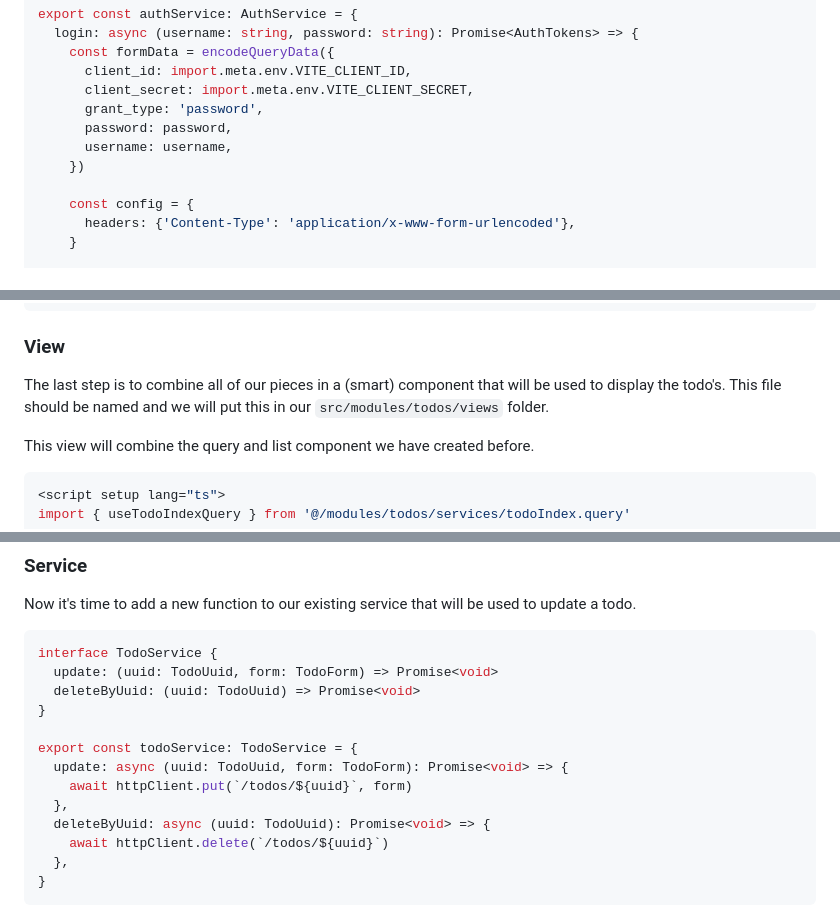
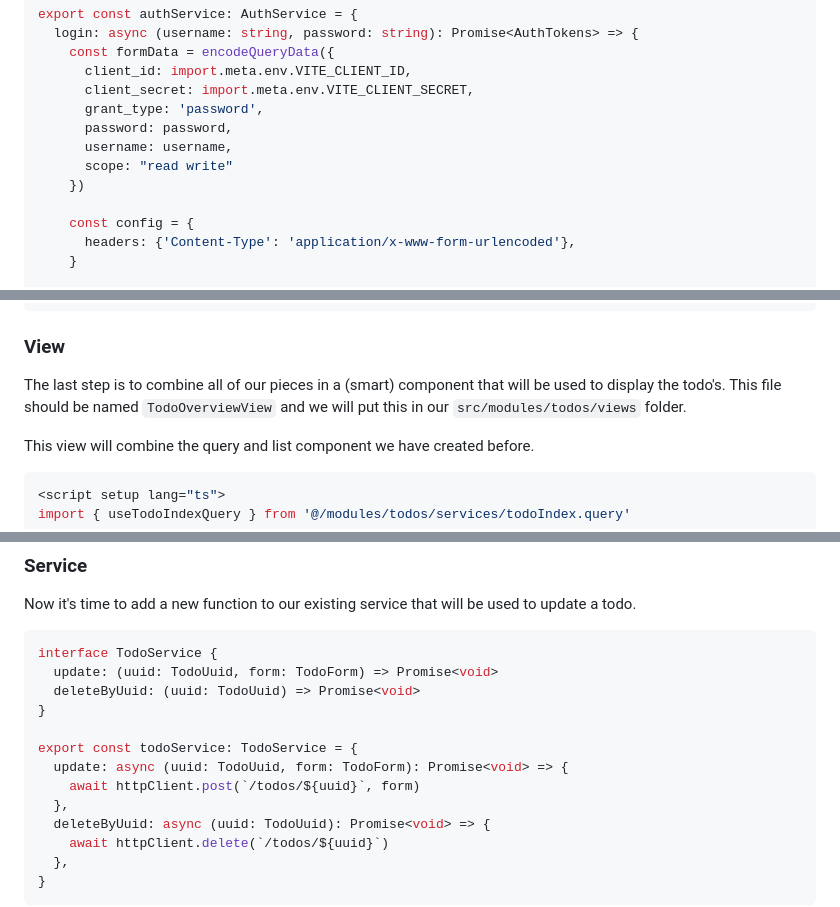
Before and after one commit to wisemen-digital/web-onboarding-codelab, a Markdown page: index.md, 3 parts joined by grey strips. Rendered like a GitHub page.

````diff
--- a/index.md
+++ b/index.md
@@ -602,6 +602,7 @@ export const authService: AuthService = {
       grant_type: 'password',
       password: password,
       username: username,
+      scope: "read write"
     })
 
     const config = {
@@ -891,7 +892,7 @@ const props = defineProps<{
 ### View
 
 The last step is to combine all of our pieces in a (smart) component that will be used to display the todo's.
-This file should be named and we will put this in our `src/modules/todos/views` folder.
+This file should be named `TodoOverviewView` and we will put this in our `src/modules/todos/views` folder.
 
 This view will combine the query and list component we have created before.
 ```vue
@@ -1094,7 +1095,7 @@ interface TodoService {
 
 export const todoService: TodoService = {
   update: async (uuid: TodoUuid, form: TodoForm): Promise<void> => {
-    await httpClient.put(`/todos/${uuid}`, form)
+    await httpClient.post(`/todos/${uuid}`, form)
   },
   deleteByUuid: async (uuid: TodoUuid): Promise<void> => {
     await httpClient.delete(`/todos/${uuid}`)
````
Also changed, not shown: other parts of index.md (+4 -4 lines).
